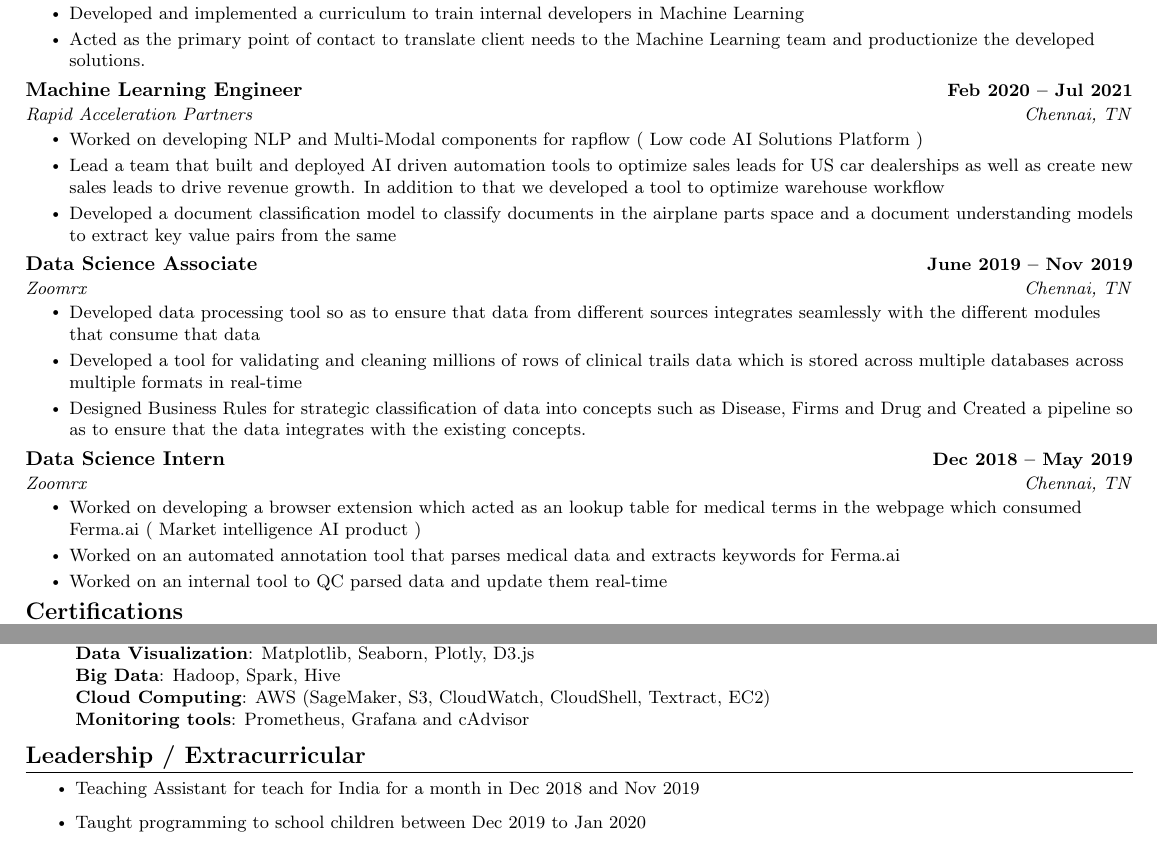
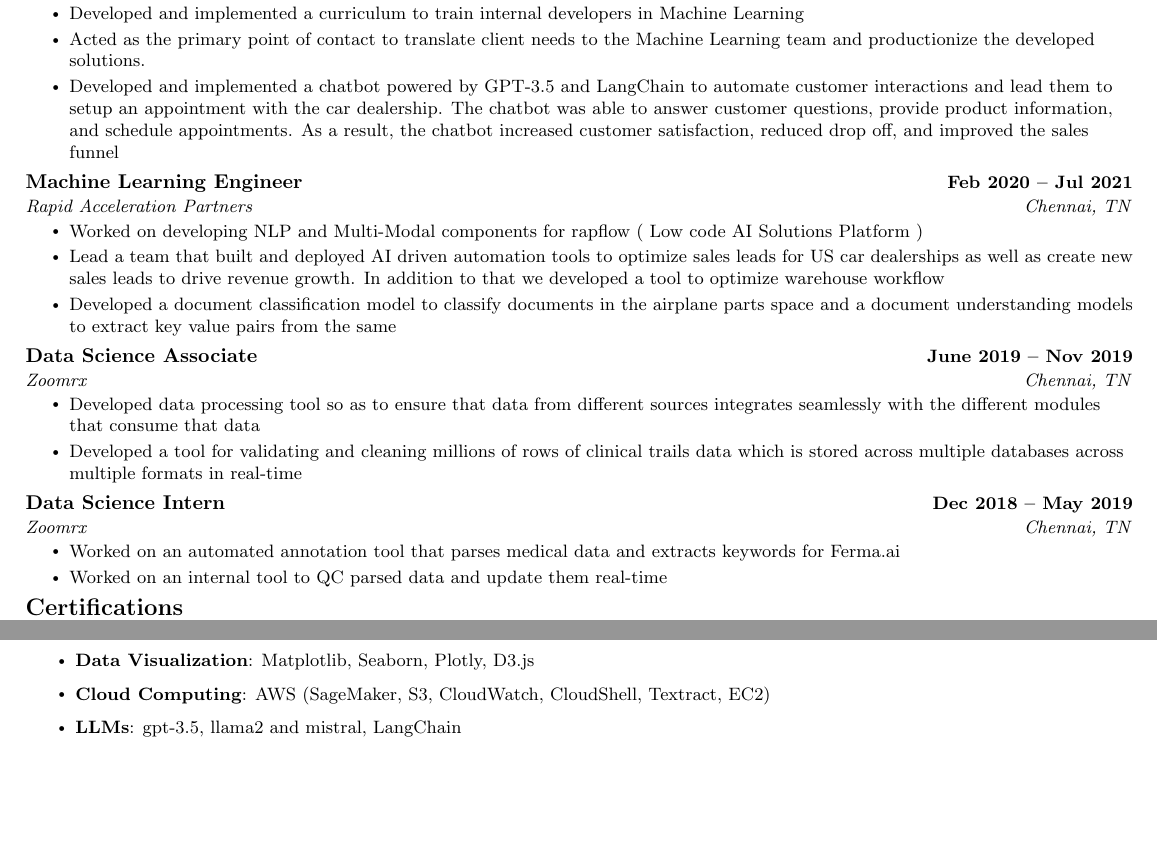
Before and after one commit to rohanwinsor/resume, a LaTeX CV (resume.tex): two parts of the page, joined at a grey line, cut so that both start at the same text, the shorter picture padded with empty space. Compiled offline with pdfLaTeX.

Commit message:
Update resume.tex

```diff
--- a/resume.tex
+++ b/resume.tex
@@ -172,6 +172,7 @@
         \resumeItem{Upgraded the in-house OCR solution resulting in a 48\% reduction in inference time without compromising on inference quality}
         \resumeItem{Developed and implemented a curriculum to train internal developers in Machine Learning}
         \resumeItem{Acted as the primary point of contact to translate client needs to the Machine Learning team and productionize  the developed solutions.}
+        \resumeItem{Developed and implemented a chatbot powered by GPT-3.5 and LangChain to automate customer interactions and lead them to setup an appointment with the car dealership. The chatbot was able to answer customer questions, provide product information, and schedule appointments. As a result, the chatbot increased customer satisfaction, reduced drop off, and improved the sales funnel}
   \resumeItemListEnd
 
     \resumeSubheading
@@ -189,43 +190,18 @@
       \resumeItemListStart
         \resumeItem{Developed data processing tool so as to ensure that data from different sources integrates seamlessly with the different modules that consume that data}
         \resumeItem{Developed a tool for validating and cleaning millions of rows of clinical trails data which is stored across multiple databases across multiple formats in real-time}
-        \resumeItem{Designed Business Rules for strategic classification of data into concepts such as Disease, Firms  and Drug and Created a pipeline so as to ensure that the data integrates with the existing concepts.}
       \resumeItemListEnd
 
     \resumeSubheading
       {Data Science Intern}{Dec 2018 -- May 2019}
       {Zoomrx}{Chennai, TN}
       \resumeItemListStart
-        \resumeItem{Worked on developing a browser extension which acted as an lookup table for medical terms in the webpage which consumed Ferma.ai ( Market intelligence AI product )}
         \resumeItem{Worked on an automated annotation tool that parses medical data and extracts keywords for Ferma.ai}
         \resumeItem{Worked on an internal tool to QC parsed data and update them real-time}
       \resumeItemListEnd
 
   \resumeSubHeadingListEnd
 \vspace{-16pt}
-
-%-----------PROJECTS-----------
-% \section{Projects}
-%     \vspace{-5pt}
-%     \resumeSubHeadingListStart
-%       \resumeProjectHeading
-%           {\textbf{Stock Market Prediction} $|$ \emph{Python, Pytorch}}{}
-%           \resumeItemListStart
-%             \resumeItem{Gathered stock market data from yahoo finance}
-%             \resumeItem{Restructured the data into sequential by using numpy and pandas}
-%             \resumeItem{Trained the model with test accuracy of 61 and val accuracy of 59}
-%           \resumeItemListEnd
-%           \vspace{-13pt}
-%       \resumeProjectHeading
-%           {\textbf{Road Accident Prevention} $|$ \emph{Python, Sklearn}}{}
-%           \resumeItemListStart
-%             \resumeItem{Developed accident prediction and prevention system}
-%             \resumeItem{Model was developed using Random Forest}
-%             \resumeItem{Built customized python-based data collection and aggregation web scrapers on road accidents dating to 2013}
-%           \resumeItemListEnd
-%     \resumeSubHeadingListEnd
-% \vspace{-15pt}
-
 
 %
 %-----------CERTIFICATES-----------
@@ -256,6 +232,0 @@
-\textbf{Data Manipulation}{: Pandas, Numpy, SQL} \\
-\textbf{Data Visualization}{: Matplotlib, Seaborn, Plotly, D3.js} \\
-\textbf{Big Data}{: Hadoop, Spark, Hive} \\
-\textbf{Cloud Computing}{: AWS (SageMaker, S3,  CloudWatch,  CloudShell,  Textract,  EC2) } \\
-    }}
-\textbf{Monitoring tools}{: Prometheus, Grafana and cAdvisor}
@@ -262,13 +237,9 @@
+\resumeItem{\textbf{Data Manipulation}{: Pandas, Numpy, SQL}} \\
+\resumeItem{\textbf{Data Visualization}{: Matplotlib, Seaborn, Plotly, D3.js}} \\
+\resumeItem{\textbf{Cloud Computing}{: AWS (SageMaker, S3,  CloudWatch,  CloudShell,  Textract,  EC2) } }\\}
+\resumeItem{\textbf{LLMs}{: gpt-3.5, llama2 and mistral, LangChain}}
  \end{itemize}
  \vspace{-16pt}
 
 
-%-----------INVOLVEMENT---------------
-\section{Leadership / Extracurricular}
-            \resumeItemListStart
-                \resumeItem{Teaching Assistant for teach for India for a month in Dec 2018 and Nov 2019}
-                \resumeItem{Taught programming to school children between Dec 2019 to Jan 2020}
-            \resumeItemListEnd
-
-
 \end{document}
```
Also changed, not shown: resume.tex (13 more changed lines).
